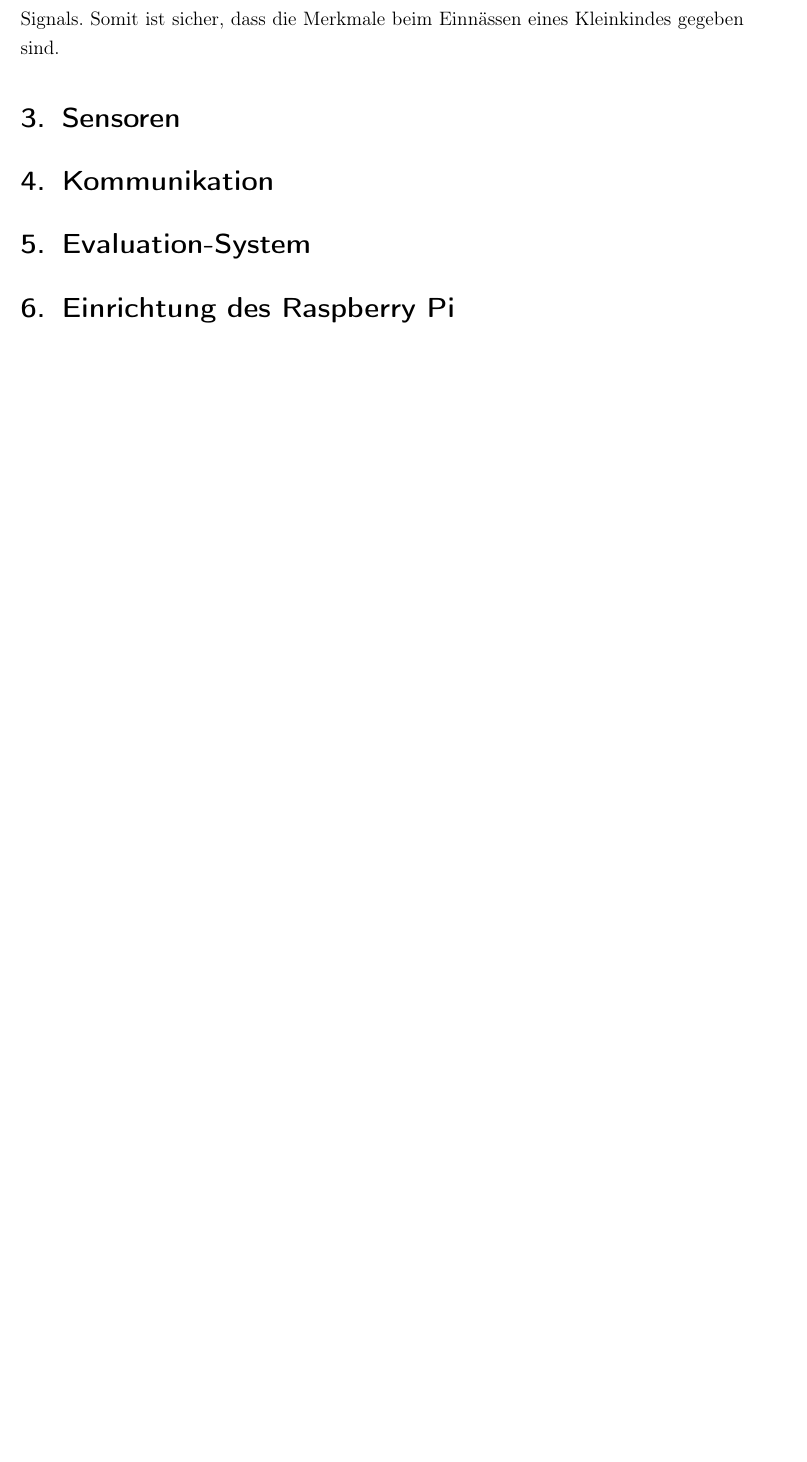
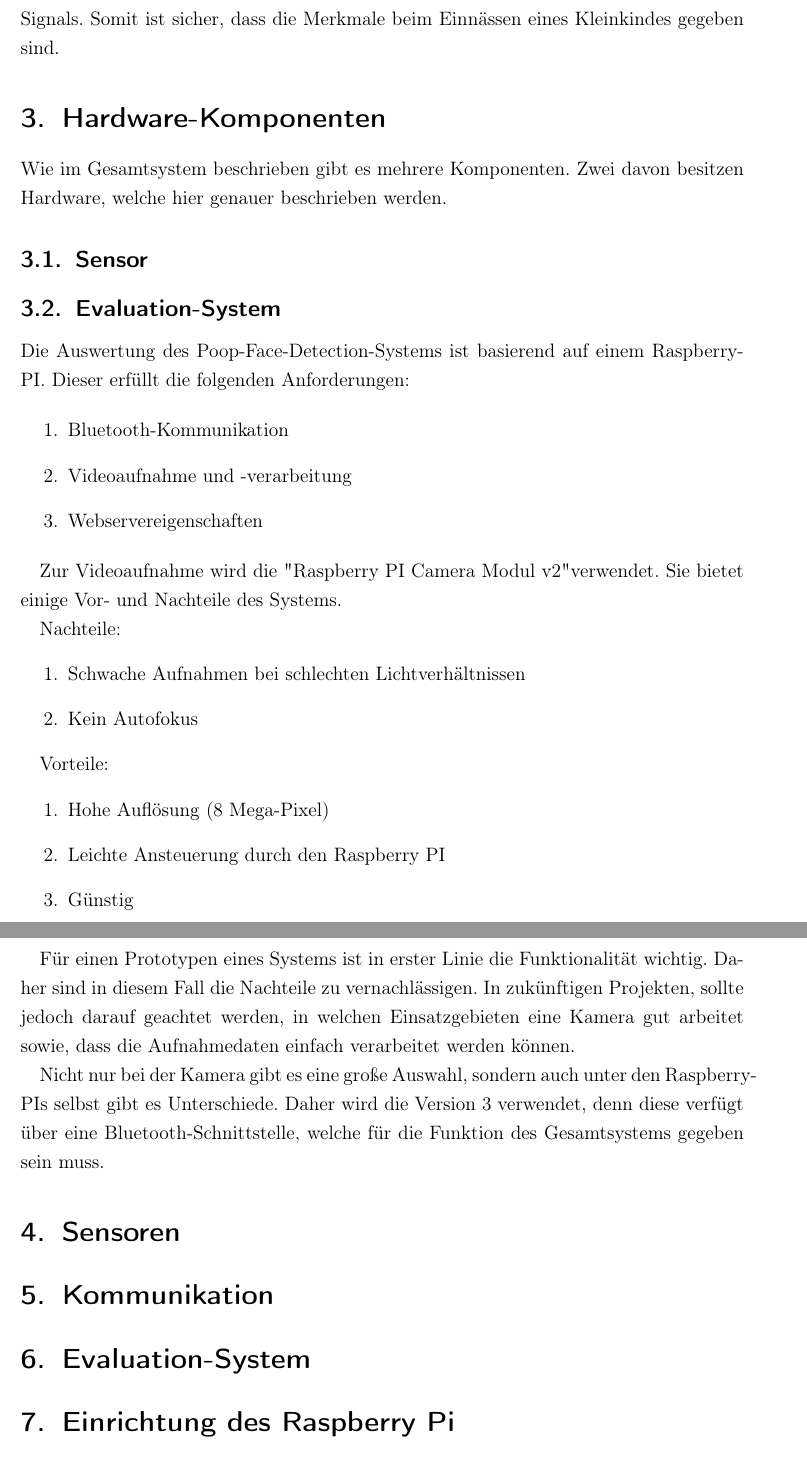
Before and after one commit to jomaway/poop-face-detection, a LaTeX document (docu.tex, which reads includes/hardware.tex): part of page 5 of 9 before the commit and two parts of pages 5 and 6 of 10 after it, the two joined at a grey line, cut so that both start at the same text, the shorter picture padded with empty space. Compiled offline with pdfLaTeX; an older LaTeX class or package is replaced by its successor.

Commit message:
hardware changed

```diff
--- a/includes/hardware.tex
+++ b/includes/hardware.tex
@@ -1,2 +1,35 @@
-\section{Kommunikation}
-\label{sec:com}
+\section{Hardware-Komponenten}
+\label{sec:hardware}
+
+Wie im Gesamtsystem beschrieben gibt es mehrere Komponenten. Zwei davon besitzen Hardware, welche hier genauer beschrieben werden.
+
+\subsection{Sensor}
+
+\subsection{Evaluation-System}
+
+Die Auswertung des Poop-Face-Detection-Systems ist basierend auf einem Raspberry-PI. Dieser erfüllt die folgenden Anforderungen:
+
+\begin{enumerate}
+\item Bluetooth-Kommunikation
+\item Videoaufnahme und -verarbeitung
+\item Webservereigenschaften
+\end{enumerate}
+
+Zur Videoaufnahme wird die "Raspberry PI Camera Modul v2" verwendet. Sie bietet einige Vor- und Nachteile des Systems.
+
+Nachteile:
+\begin{enumerate}
+\item Schwache Aufnahmen bei schlechten Lichtverhältnissen
+\item Kein Autofokus
+\end{enumerate}
+
+Vorteile:
+\begin{enumerate}
+\item Hohe Auflösung (8 Mega-Pixel)
+\item Leichte Ansteuerung durch den Raspberry PI
+\item Günstig
+\end{enumerate}
+
+Für einen Prototypen eines Systems ist in erster Linie die Funktionalität wichtig. Daher sind in diesem Fall die Nachteile zu vernachlässigen. In zukünftigen Projekten, sollte jedoch darauf geachtet werden, in welchen Einsatzgebieten eine Kamera gut arbeitet sowie, dass die Aufnahmedaten einfach verarbeitet werden können.
+
+Nicht nur bei der Kamera gibt es eine große Auswahl, sondern auch unter den Raspberry-PIs selbst gibt es Unterschiede. Daher wird die Version 3 verwendet, denn diese verfügt über eine Bluetooth-Schnittstelle, welche für die Funktion des Gesamtsystems gegeben sein muss.
```
Also changed, not shown: docu.tex (+1 -0 lines), docu.pdf.
